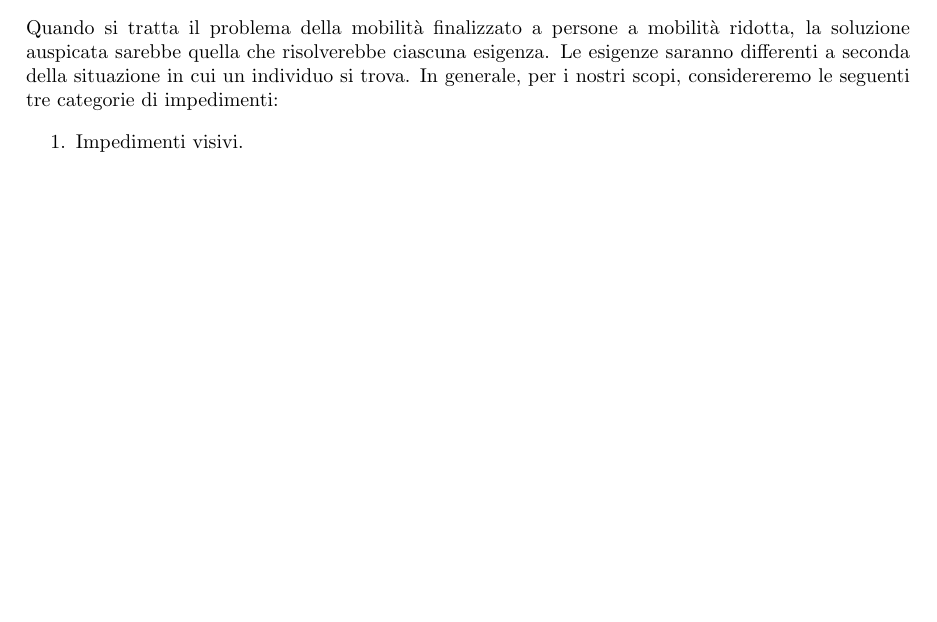
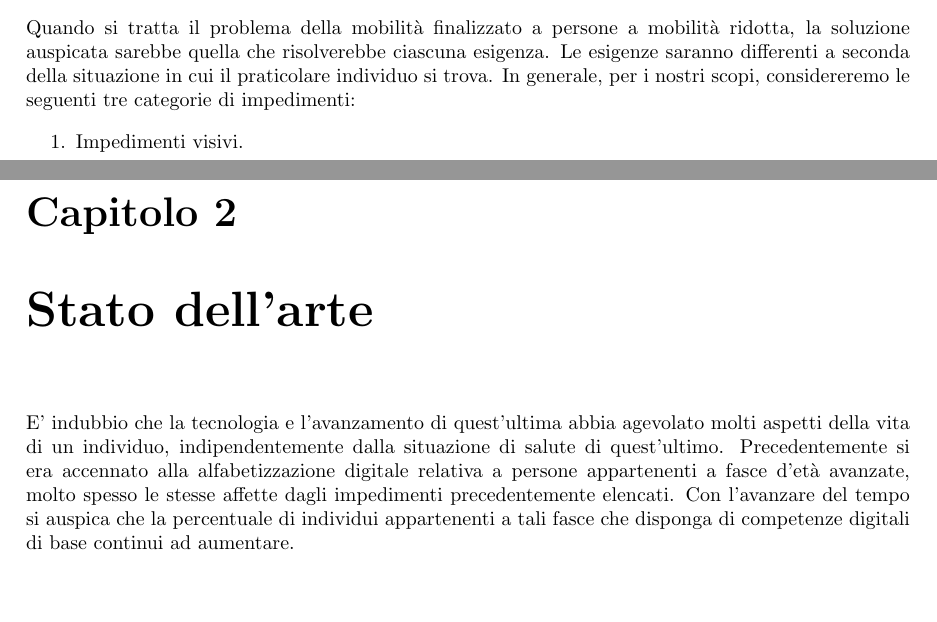
Before and after one commit to MauroLavigna04/Progetto-Ing-Sw, a LaTeX document (report.tex): part of page 5 of 7 before the commit and two parts of pages 5 and 7 of 8 after it, the two joined at a grey line, cut so that both start at the same text, the shorter picture padded with empty space. Compiled offline with pdfLaTeX.

Commit message:
Modifica report LATEX

```diff
--- a/report.tex
+++ b/report.tex
@@ -104,7 +104,7 @@ fascia 65-74.
 \section{La scarsa mobilità come problema non univoco}
 
 Quando si tratta il problema della mobilità finalizzato a persone a mobilità ridotta, la soluzione auspicata sarebbe quella che
-risolverebbe ciascuna esigenza. Le esigenze saranno differenti a seconda della situazione in cui un individuo si trova.
+risolverebbe ciascuna esigenza. Le esigenze saranno differenti a seconda della situazione in cui il praticolare individuo si trova.
 In generale, per i nostri scopi, considereremo le seguenti tre categorie di impedimenti:
 
 \begin{enumerate}
@@ -118,6 +118,13 @@ visivi rilevano difficoltà nell'accedere informazioni in loco, come ad esempio
 motori avranno difficoltà ad accedere fisicamente a luoghi di interesse, con potenziali disagi legati a strumentazione malfunzionante
 (ad esempio ascensori)\cite{art_1}.
 
+\chapter{Stato dell'arte}
+
+E' indubbio che la tecnologia e l'avanzamento di quest'ultima abbia agevolato molti aspetti della vita di un individuo,
+indipendentemente dalla situazione di salute di quest'ultimo. Precedentemente si era accennato alla alfabetizzazione digitale relativa a persone
+appartenenti a fasce d'età avanzate, molto spesso le stesse affette dagli impedimenti precedentemente elencati. Con l'avanzare del tempo si auspica
+che la percentuale di individui appartenenti a tali fasce che disponga di competenze digitali di base continui ad aumentare.
+
 %Inizio bibliografia
 
 \bibliographystyle{plainnat}
```
